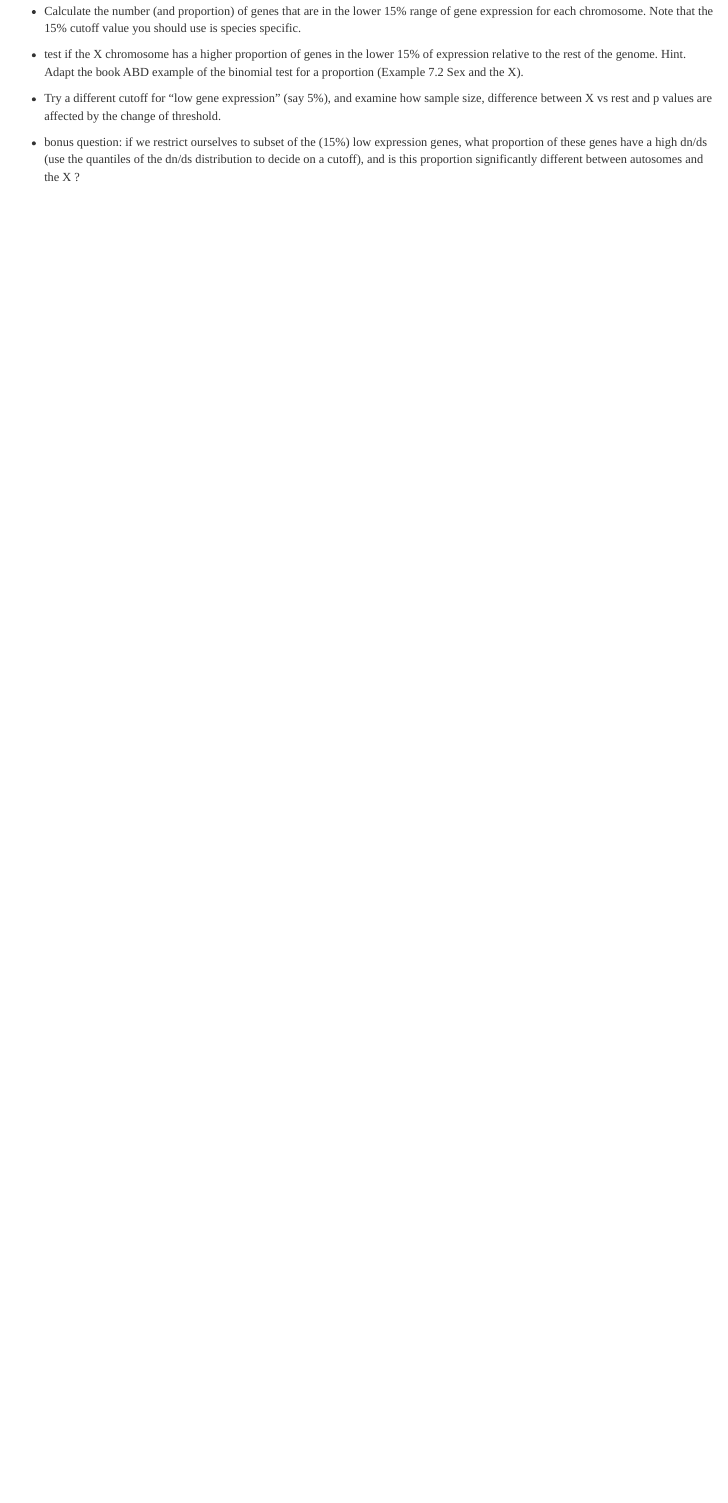
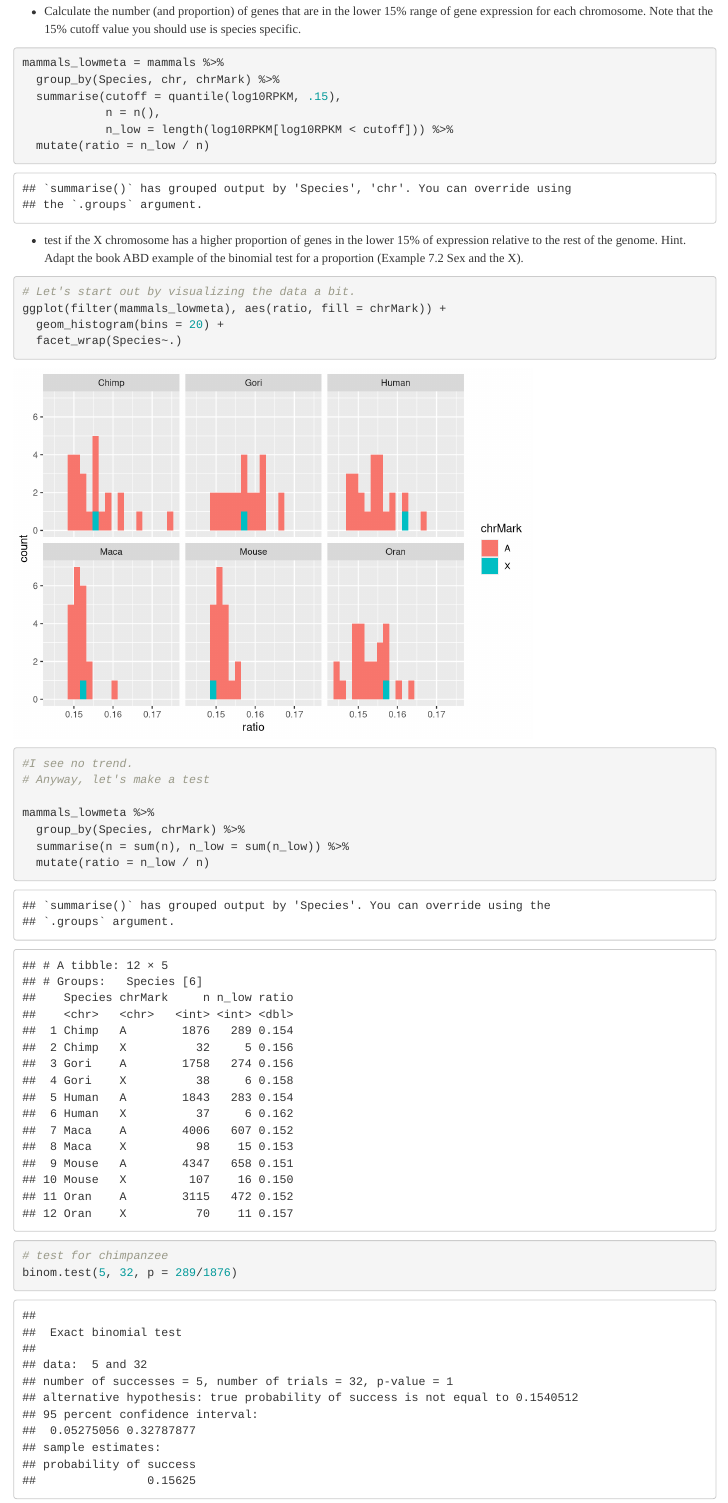
Before and after one commit to stefanprisca/DataScience, an R Markdown document (week.04.H0.testing.analyzing.proportions/week.04.exercise_carl.Rmd): the page in a window 1100 px wide, from 1800 px down before the commit and from 2750 px down after it, so that both start at the same text. Rendered offline with R 4.5, knitr and Pandoc, with nearby package versions.

Commit message:
works i guess

````diff
--- a/week.04.H0.testing.analyzing.proportions/week.04.exercise.Rmd
+++ b/week.04.H0.testing.analyzing.proportions/week.04.exercise_carl.Rmd
@@ -76,6 +94,41 @@ For each species in the dataset:
  * Calculate the number (and proportion) of genes that are in the lower 15% range of gene expression for each chromosome. Note that the 15% cutoff value you should use is species specific.
+```{r}
+
+
+mammals_lowmeta = mammals %>%
+  group_by(Species, chr, chrMark) %>%
+  summarise(cutoff = quantile(log10RPKM, .15),
+            n = n(),
+            n_low = length(log10RPKM[log10RPKM < cutoff])) %>%
+  mutate(ratio = n_low / n)
+
+
+
+```
+
+
 
  * test if the X chromosome has a higher proportion of genes in the lower 15% of expression relative to the rest of the genome.  Hint. Adapt the book ABD example of the binomial test for a proportion (Example 7.2 Sex and the X).
+```{r}
+# Let's start out by visualizing the data a bit.
+ggplot(filter(mammals_lowmeta), aes(ratio, fill = chrMark)) +
+  geom_histogram(bins = 20) +
+  facet_wrap(Species~.)
+
+#I see no trend.
+# Anyway, let's make a test
+
+mammals_lowmeta %>%
+  group_by(Species, chrMark) %>%
+  summarise(n = sum(n), n_low = sum(n_low)) %>%
+  mutate(ratio = n_low / n)
+
+```
+```{r}
+# test for chimpanzee
+binom.test(5, 32, p = 289/1876)
+```
+
 
 * Try a different cutoff for "low gene expression" (say 5%), and examine how sample size, difference between X vs rest and p values are affected by the change of threshold.
 
````
Also changed, not shown: week.02.remember.your.statistics.class/week.02.exerciseCORNFLOWERBLUE.Rmd (+1 -1 lines), week.04.H0.testing.analyzing.proportions/week.04.exercise_carl.Rmd (18 more changed lines).
